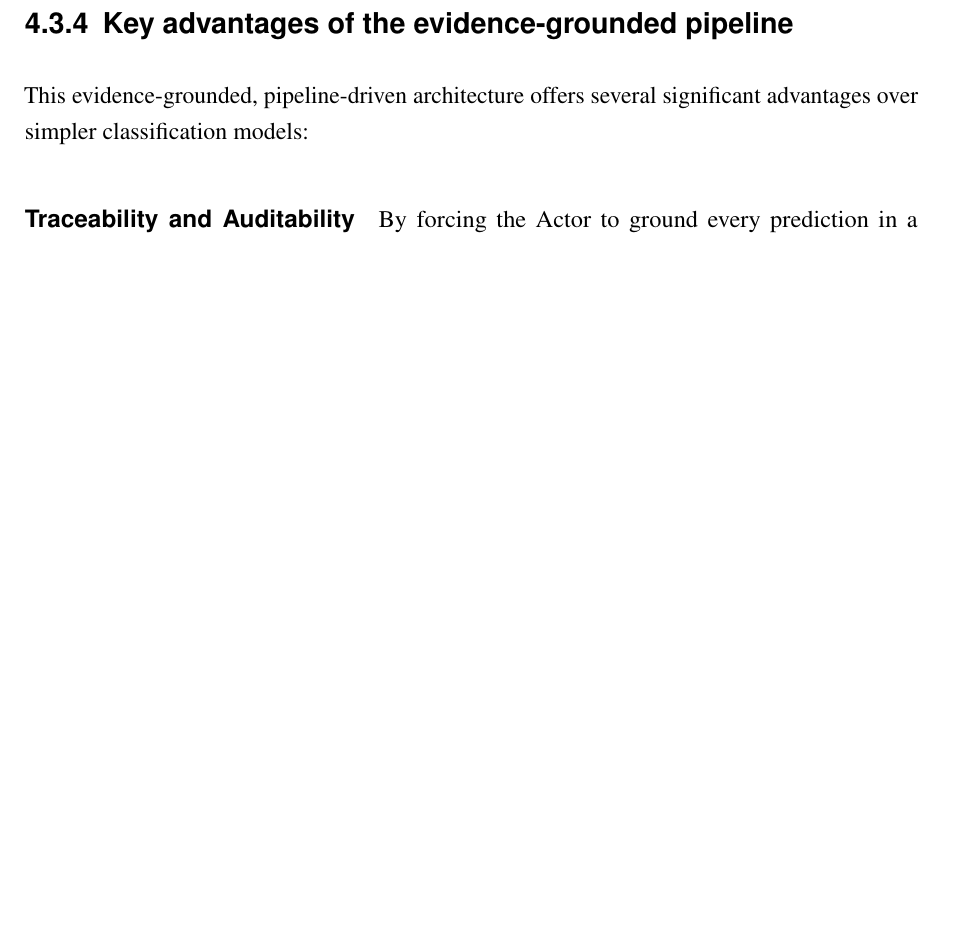
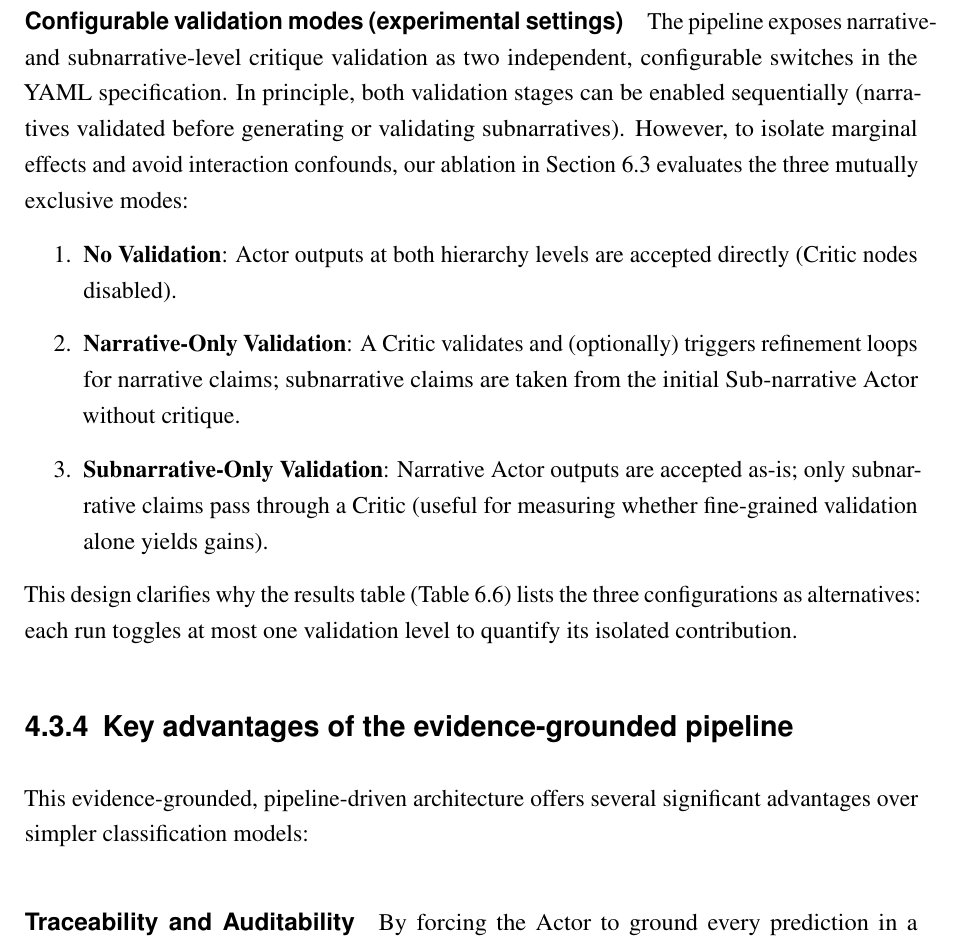
Before and after one commit to NourJadiri/paper, a LaTeX thesis (main.tex, which reads chapters/system_architectures/actor_critique_pipeline.tex): part of page 44 of 76 before the commit and part of page 44 of 77 after it, cut at the place of the change, the shorter picture padded with empty space. Compiled offline with pdfLaTeX.

Commit message:
Add configurable validation modes to the Traceable Actor-Critique Pipeline; update YAML settings for narrative critique. Adjust main.run.xml to deactivate biblatex package.

```diff
--- a/chapters/system_architectures/actor_critique_pipeline.tex
+++ b/chapters/system_architectures/actor_critique_pipeline.tex
@@ -52,6 +52,15 @@ Once a set of narratives has been approved by the Critic, the process is repeate
 \paragraph{Stage 7: Finalization}
 After passing through all stages, the final set of validated narratives and sub-narratives is written to the output file.
 
+\paragraph{Configurable validation modes (experimental settings)}\label{par:validation-modes}
+The pipeline exposes narrative- and subnarrative-level critique validation as two independent, configurable switches in the YAML specification. In principle, both validation stages can be enabled sequentially (narratives validated before generating or validating subnarratives). However, to isolate marginal effects and avoid interaction confounds, our ablation in Section~\ref{sec:actor-critique-results} evaluates the three mutually exclusive modes:
+\begin{enumerate}
+  \item \textbf{No Validation}: Actor outputs at both hierarchy levels are accepted directly (Critic nodes disabled).
+  \item \textbf{Narrative-Only Validation}: A Critic validates and (optionally) triggers refinement loops for narrative claims; subnarrative claims are taken from the initial Sub-narrative Actor without critique.
+  \item \textbf{Subnarrative-Only Validation}: Narrative Actor outputs are accepted as-is; only subnarrative claims pass through a Critic (useful for measuring whether fine-grained validation alone yields gains).
+\end{enumerate}
+This design clarifies why the results table (Table~\ref{tab:actor_critique_ablation}) lists the three configurations as alternatives: each run toggles at most one validation level to quantify its isolated contribution.
+
 \subsection{Key advantages of the evidence-grounded pipeline}
 
 This evidence-grounded, pipeline-driven architecture offers several significant advantages over simpler classification models:
```
Also changed, not shown: 2 other files.
